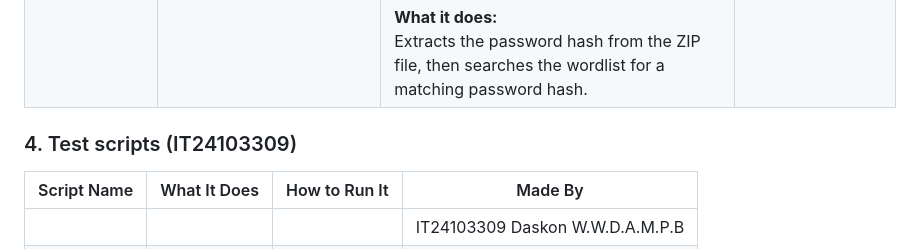
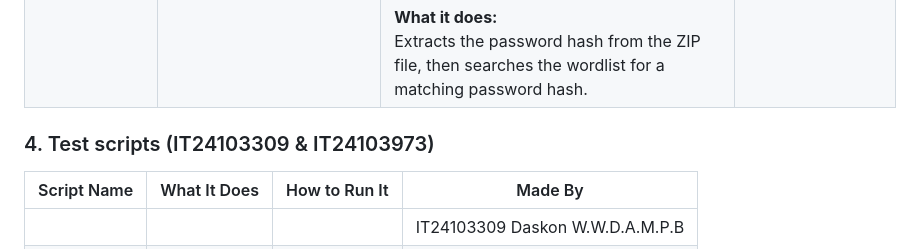
Before and after one commit to Ravindu-orzo/IE3132-assigment-2, a Markdown page: README.md, the part around the change. Drawn GitHub-style.

Commit message:
Update test scripts section with new ID

```diff
--- a/README.md
+++ b/README.md
@@ -27,7 +27,7 @@
 
 
 
-### 4. Test scripts (IT24103309)
+### 4. Test scripts (IT24103309 & IT24103973)
 
 | Script Name | What It Does | How to Run It | Made By                         |
 | ----------- | ------------ | ------------- | ------------------------------- |
```
